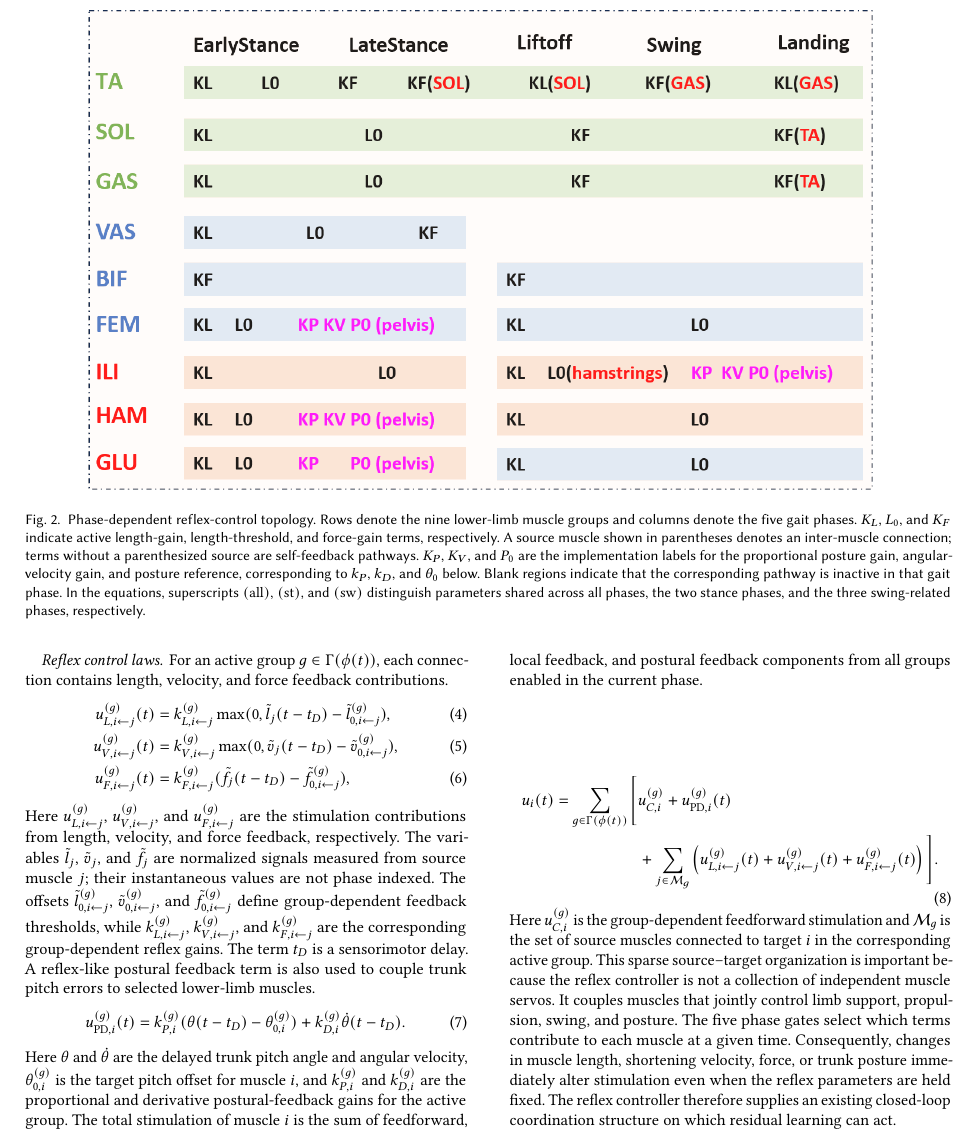
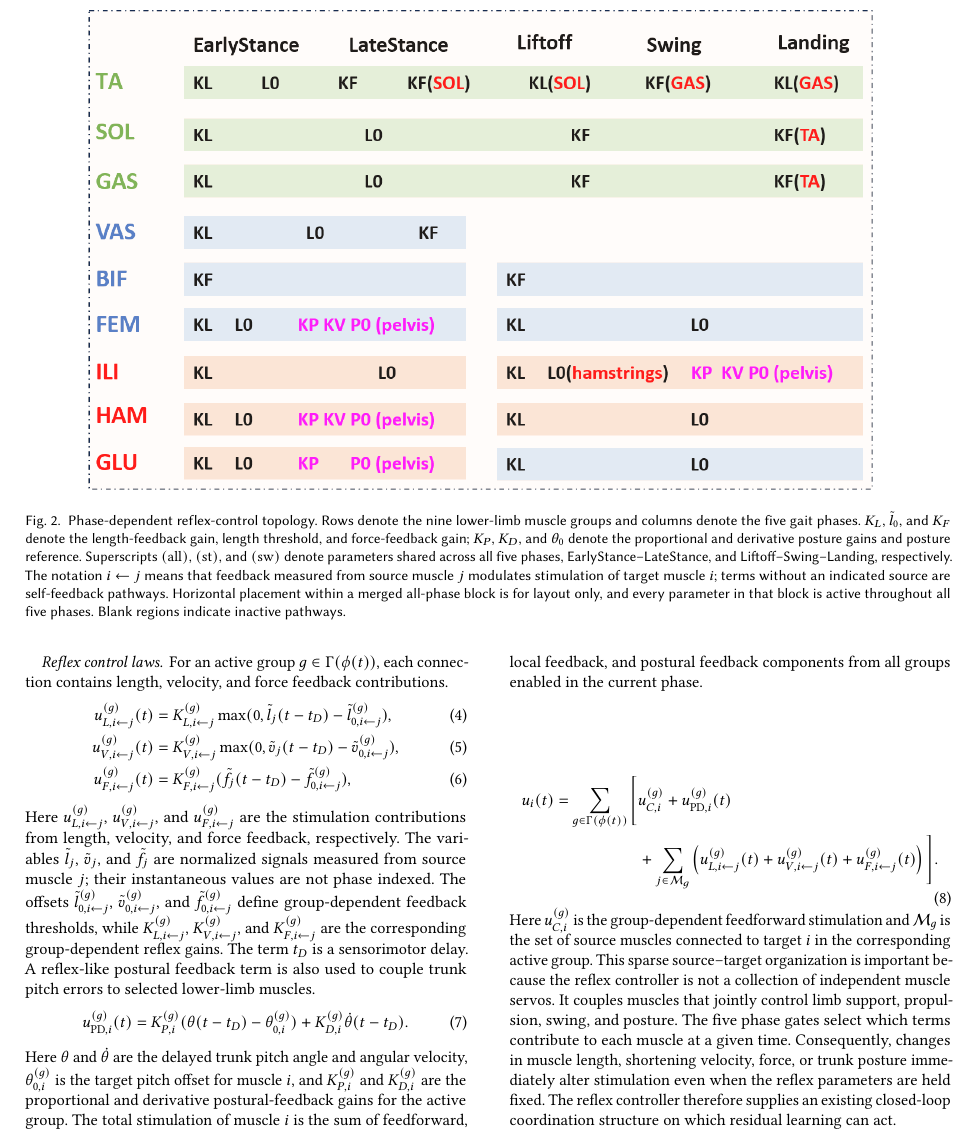
Before and after one commit to zhjccoffee/IEEE-Letter, a LaTeX paper (main.tex): part of page 4 of 14, cut at the place of the change. Compiled offline with pdfLaTeX.

Commit message:
Align reflex notation with topology figure

```diff
--- a/main.tex
+++ b/main.tex
@@ -340,17 +340,18 @@ femoris (FEM), iliopsoas (ILI), hamstrings (HAM), and gluteus maximus (GLU).
 \centering
 \includegraphics[width=0.88\textwidth]{RIC.png}
 \caption{Phase-dependent reflex-control topology. Rows denote the nine
-lower-limb muscle groups and columns denote the five gait phases. $K_L$, $L_0$,
-and $K_F$ indicate active length-gain, length-threshold, and force-gain terms,
-respectively. A source muscle shown in parentheses denotes an inter-muscle
-connection; terms without a parenthesized source are self-feedback pathways.
-$K_P$, $K_V$, and $P_0$ are the implementation labels for the proportional
-posture gain, angular-velocity gain, and posture reference, corresponding to
-$k_P$, $k_D$, and $\theta_0$ below. Blank regions indicate that the
-corresponding pathway is inactive in that gait phase. In the equations,
-superscripts $(\mathrm{all})$, $(\mathrm{st})$, and $(\mathrm{sw})$ distinguish
-parameters shared across all phases, the two stance phases, and the three
-swing-related phases, respectively.}
+lower-limb muscle groups and columns denote the five gait phases. $K_L$,
+$\tilde l_0$, and $K_F$ denote the length-feedback gain, length threshold, and
+force-feedback gain; $K_P$, $K_D$, and $\theta_0$ denote the proportional and
+derivative posture gains and posture reference. Superscripts
+$(\mathrm{all})$, $(\mathrm{st})$, and $(\mathrm{sw})$ denote parameters shared
+across all five phases, EarlyStance--LateStance, and
+Liftoff--Swing--Landing, respectively. The notation $i\leftarrow j$ means that
+feedback measured from source muscle $j$ modulates stimulation of target muscle
+$i$; terms without an indicated source are self-feedback pathways. Horizontal
+placement within a merged all-phase block is for layout only, and every
+parameter in that block is active throughout all five phases. Blank regions
+indicate inactive pathways.}
 \label{fig:reflex_topology}
 \end{figure*}
 
@@ -373,11 +374,11 @@ facilitates or suppresses the target stimulation.
 For an active group $g\in\Gamma(\phi(t))$, each connection contains length,
 velocity, and force feedback contributions.
 \begin{align}
-u_{L,i\leftarrow j}^{(g)}(t) &= k_{L,i\leftarrow j}^{(g)}
+u_{L,i\leftarrow j}^{(g)}(t) &= K_{L,i\leftarrow j}^{(g)}
 \max(0,\tilde{l}_j(t-t_D)-\tilde{l}_{0,i\leftarrow j}^{(g)}),\\
-u_{V,i\leftarrow j}^{(g)}(t) &= k_{V,i\leftarrow j}^{(g)}
+u_{V,i\leftarrow j}^{(g)}(t) &= K_{V,i\leftarrow j}^{(g)}
 \max(0,\tilde{v}_j(t-t_D)-\tilde{v}_{0,i\leftarrow j}^{(g)}),\\
-u_{F,i\leftarrow j}^{(g)}(t) &= k_{F,i\leftarrow j}^{(g)}
+u_{F,i\leftarrow j}^{(g)}(t) &= K_{F,i\leftarrow j}^{(g)}
 (\tilde{f}_j(t-t_D)-\tilde{f}_{0,i\leftarrow j}^{(g)}),
 \end{align}
 Here $u_{L,i\leftarrow j}^{(g)}$, $u_{V,i\leftarrow j}^{(g)}$, and
@@ -388,19 +389,19 @@ muscle $j$; their instantaneous values are not phase indexed. The offsets
 $\tilde{l}_{0,i\leftarrow j}^{(g)}$,
 $\tilde{v}_{0,i\leftarrow j}^{(g)}$, and
 $\tilde{f}_{0,i\leftarrow j}^{(g)}$ define group-dependent feedback
-thresholds, while $k_{L,i\leftarrow j}^{(g)}$,
-$k_{V,i\leftarrow j}^{(g)}$, and $k_{F,i\leftarrow j}^{(g)}$ are the
+thresholds, while $K_{L,i\leftarrow j}^{(g)}$,
+$K_{V,i\leftarrow j}^{(g)}$, and $K_{F,i\leftarrow j}^{(g)}$ are the
 corresponding group-dependent reflex gains. The term $t_D$ is a sensorimotor
 delay. A reflex-like postural feedback term is also used to couple trunk pitch
 errors to selected lower-limb muscles.
 \begin{equation}
 u_{\text{PD},i}^{(g)}(t)=
-k_{P,i}^{(g)}(\theta(t-t_D)-\theta_{0,i}^{(g)})+
-k_{D,i}^{(g)}\dot{\theta}(t-t_D).
+K_{P,i}^{(g)}(\theta(t-t_D)-\theta_{0,i}^{(g)})+
+K_{D,i}^{(g)}\dot{\theta}(t-t_D).
 \end{equation}
 Here $\theta$ and $\dot{\theta}$ are the delayed trunk pitch angle and angular
 velocity, $\theta_{0,i}^{(g)}$ is the target pitch offset for muscle $i$, and
-$k_{P,i}^{(g)}$ and $k_{D,i}^{(g)}$ are the proportional and derivative
+$K_{P,i}^{(g)}$ and $K_{D,i}^{(g)}$ are the proportional and derivative
 postural-feedback gains for the active group.
 The total stimulation of muscle $i$ is the sum of feedforward, local feedback,
 and postural feedback components from all groups enabled in the current phase.
```
Also changed, not shown: main.tex (6 more changed lines).
